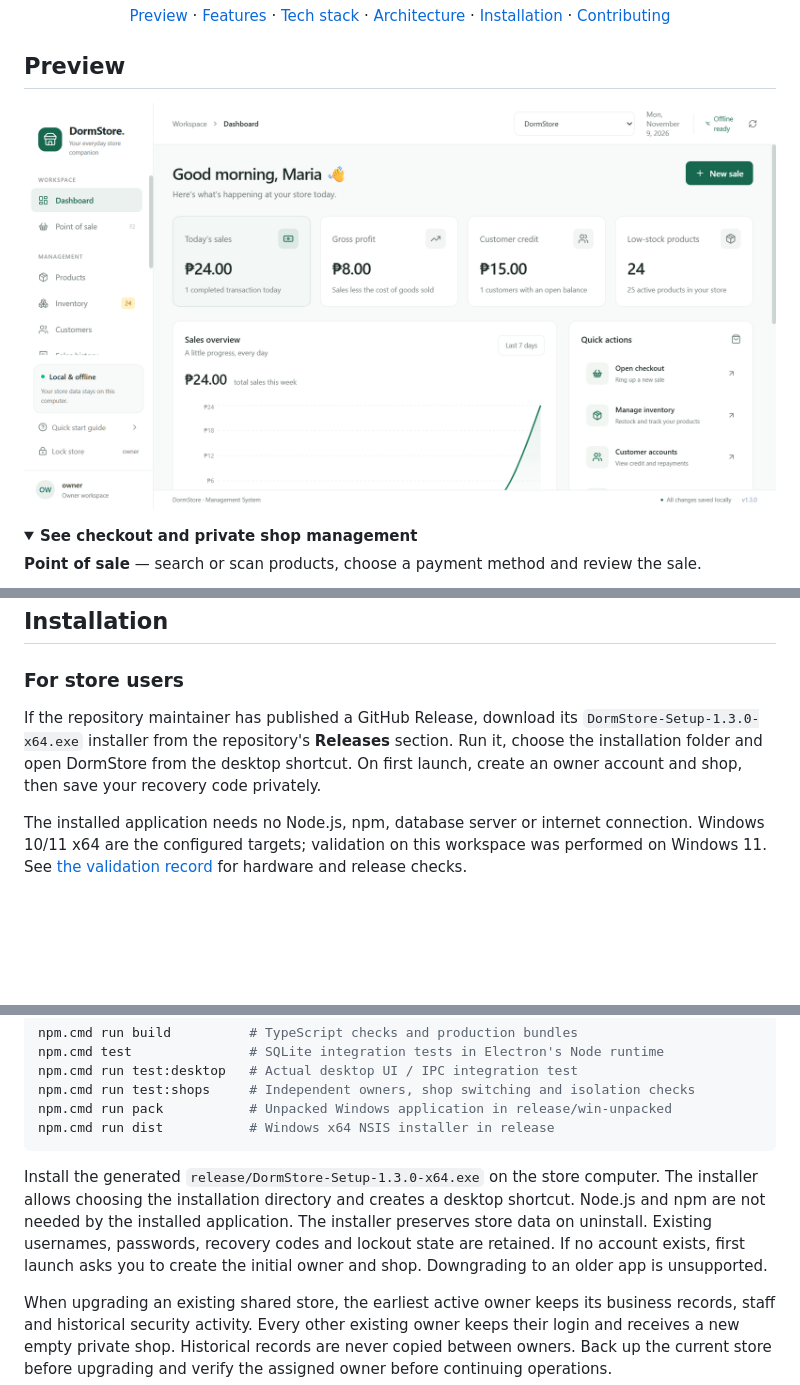
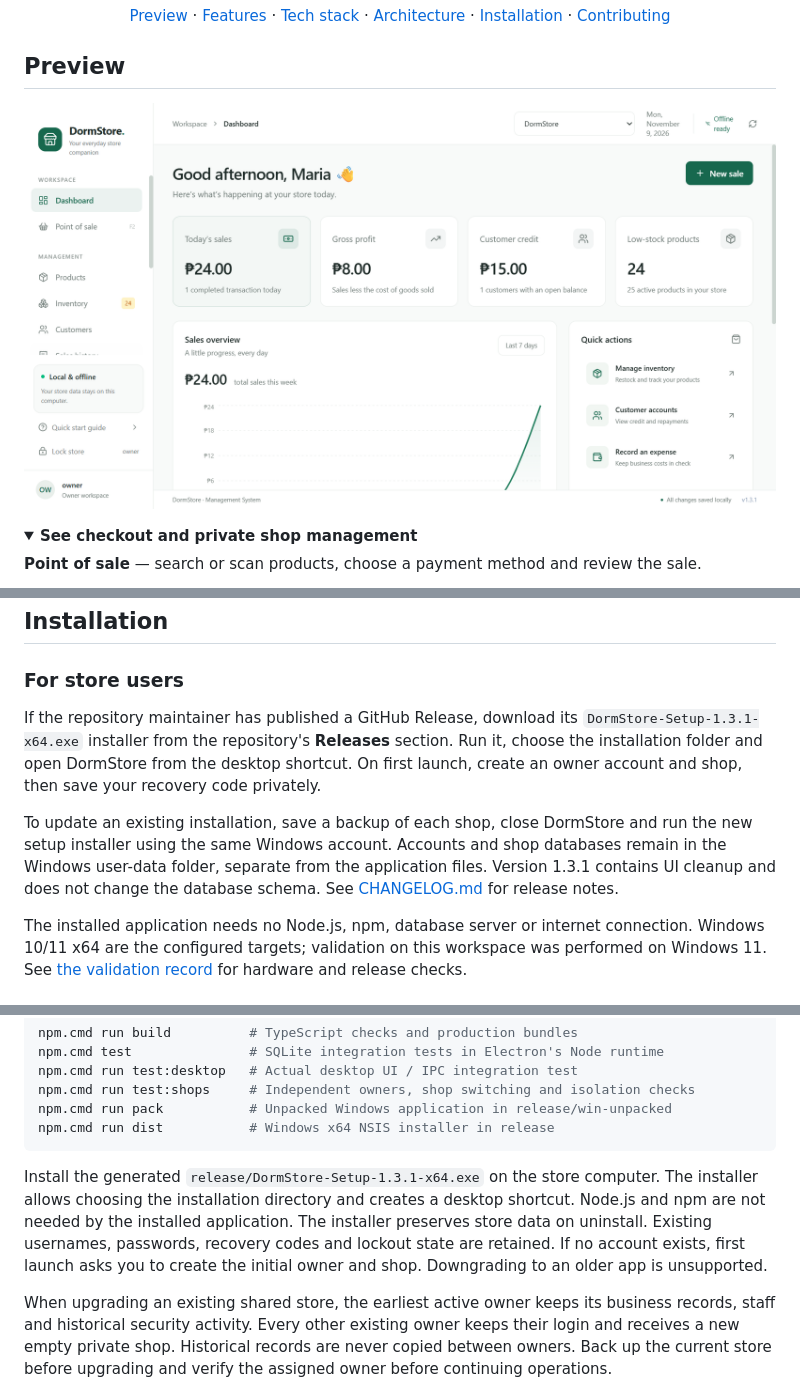
Before and after one commit to Rayyjcray/Mini-Store-Management-System, a Markdown page: README.md, 3 parts joined by grey strips. GitHub-like rendering; pictures changed too: docs/images/dashboard.png; folded sections open; blank space fills up the shorter version.

````diff
--- a/README.md
+++ b/README.md
@@ -136,7 +136,9 @@ An owner can manage several shops. Staff stay assigned to one shop, and every bu
 
 ### For store users
 
-If the repository maintainer has published a GitHub Release, download its `DormStore-Setup-1.3.0-x64.exe` installer from the repository's **Releases** section. Run it, choose the installation folder and open DormStore from the desktop shortcut. On first launch, create an owner account and shop, then save your recovery code privately.
+If the repository maintainer has published a GitHub Release, download its `DormStore-Setup-1.3.1-x64.exe` installer from the repository's **Releases** section. Run it, choose the installation folder and open DormStore from the desktop shortcut. On first launch, create an owner account and shop, then save your recovery code privately.
+
+To update an existing installation, save a backup of each shop, close DormStore and run the new setup installer using the same Windows account. Accounts and shop databases remain in the Windows user-data folder, separate from the application files. Version 1.3.1 contains UI cleanup and does not change the database schema. See [CHANGELOG.md](CHANGELOG.md) for release notes.
 
 The installed application needs no Node.js, npm, database server or internet connection. Windows 10/11 x64 are the configured targets; validation on this workspace was performed on Windows 11. See [the validation record](VALIDATION.md) for hardware and release checks.
 
@@ -162,7 +164,7 @@ npm.cmd run pack           # Unpacked Windows application in release/win-unpacke
 npm.cmd run dist           # Windows x64 NSIS installer in release
 ```
 
-Install the generated `release/DormStore-Setup-1.3.0-x64.exe` on the store computer. The installer allows choosing the installation directory and creates a desktop shortcut. Node.js and npm are not needed by the installed application. The installer preserves store data on uninstall. Existing usernames, passwords, recovery codes and lockout state are retained. If no account exists, first launch asks you to create the initial owner and shop. Downgrading to an older app is unsupported.
+Install the generated `release/DormStore-Setup-1.3.1-x64.exe` on the store computer. The installer allows choosing the installation directory and creates a desktop shortcut. Node.js and npm are not needed by the installed application. The installer preserves store data on uninstall. Existing usernames, passwords, recovery codes and lockout state are retained. If no account exists, first launch asks you to create the initial owner and shop. Downgrading to an older app is unsupported.
 
 When upgrading an existing shared store, the earliest active owner keeps its business records, staff and historical security activity. Every other existing owner keeps their login and receives a new empty private shop. Historical records are never copied between owners. Back up the current store before upgrading and verify the assigned owner before continuing operations.
 
````
Also changed, not shown: other parts of README.md (+1 -1 lines), CHANGELOG.md (added, +14 -0 lines), VALIDATION.md (+17 -6 lines), docs/images/checkout.png, 12 other files.
